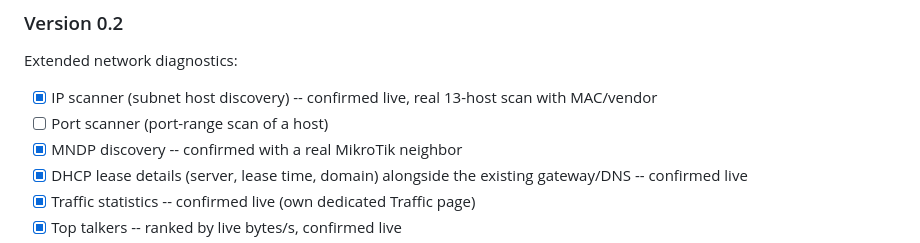
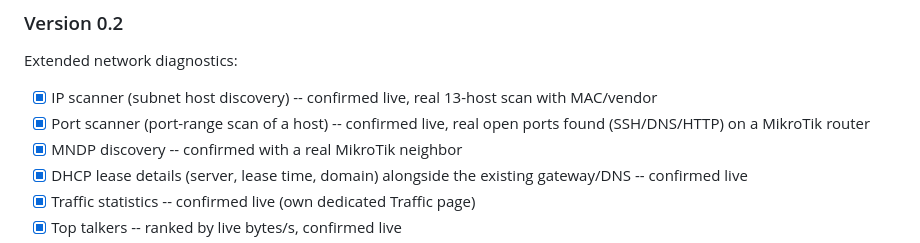
Before and after one commit to SpenioPantollor/LanPI, a Markdown page: README.md, the part around the change. Rendered like a GitHub page.

```diff
--- a/README.md
+++ b/README.md
@@ -361,7 +361,8 @@ Extended network diagnostics:
 
 * [x] IP scanner (subnet host discovery) -- confirmed live, real
   13-host scan with MAC/vendor
-* [ ] Port scanner (port-range scan of a host)
+* [x] Port scanner (port-range scan of a host) -- confirmed live, real
+  open ports found (SSH/DNS/HTTP) on a MikroTik router
 * [x] MNDP discovery -- confirmed with a real MikroTik neighbor
 * [x] DHCP lease details (server, lease time, domain) alongside the
   existing gateway/DNS -- confirmed live
```
Also changed, not shown: ARCHITECTURE.MD (+1 -1 lines), STATUS.md (+46 -14 lines).
